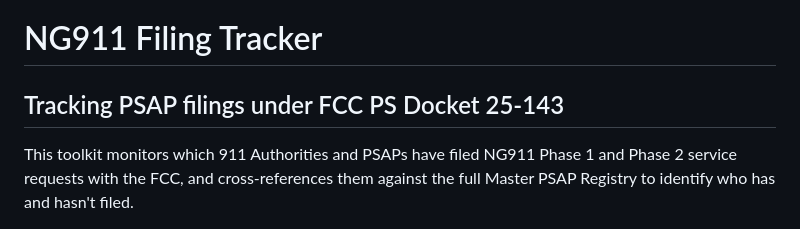
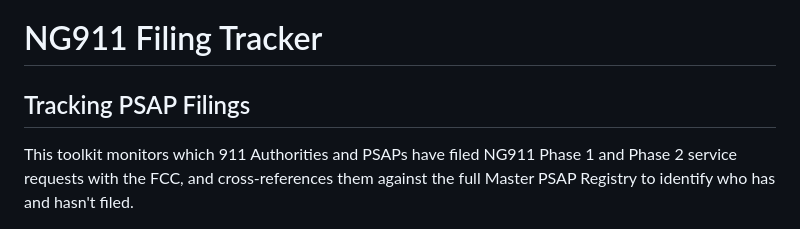
Before and after one commit to daveybitcoins/NG911-Tracker, a Markdown page: README.md, the part around the change. Drawn GitHub-style.

Commit message:
Simplify README subtitle
Co-Authored-By: Claude Opus 4.6 <noreply@anthropic.com>

```diff
--- a/README.md
+++ b/README.md
@@ -1,5 +1,5 @@
 # NG911 Filing Tracker
-## Tracking PSAP filings under FCC PS Docket 25-143
+## Tracking PSAP Filings
 
 This toolkit monitors which 911 Authorities and PSAPs have filed NG911 Phase 1 and Phase 2 service requests with the FCC, and cross-references them against the full Master PSAP Registry to identify who has and hasn't filed.
 
```
